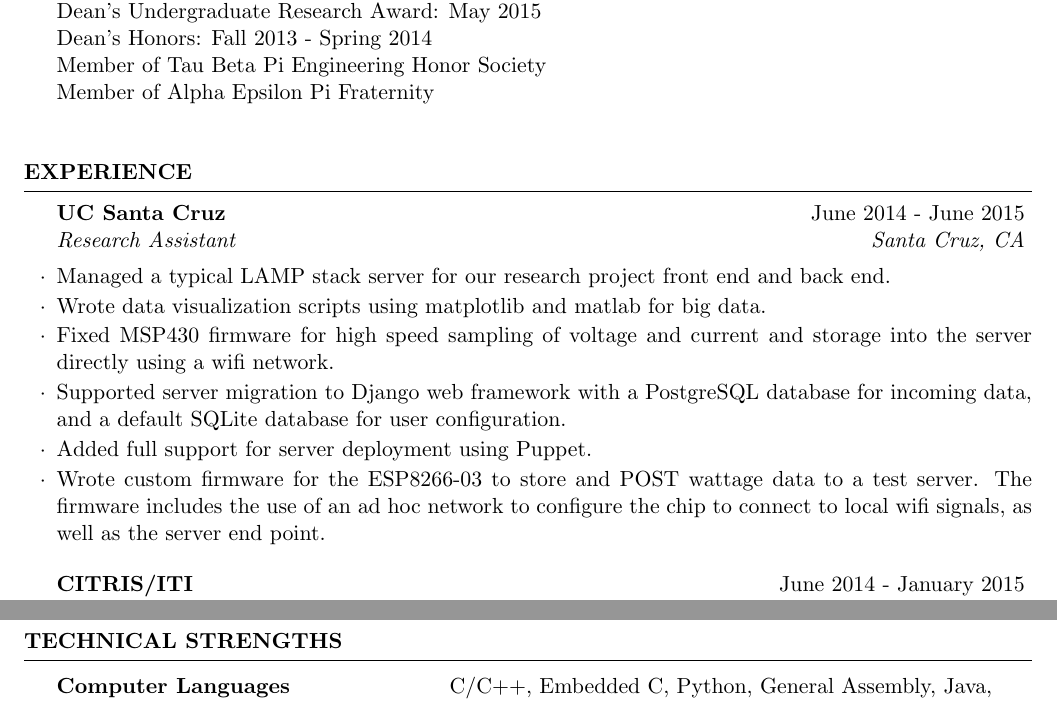
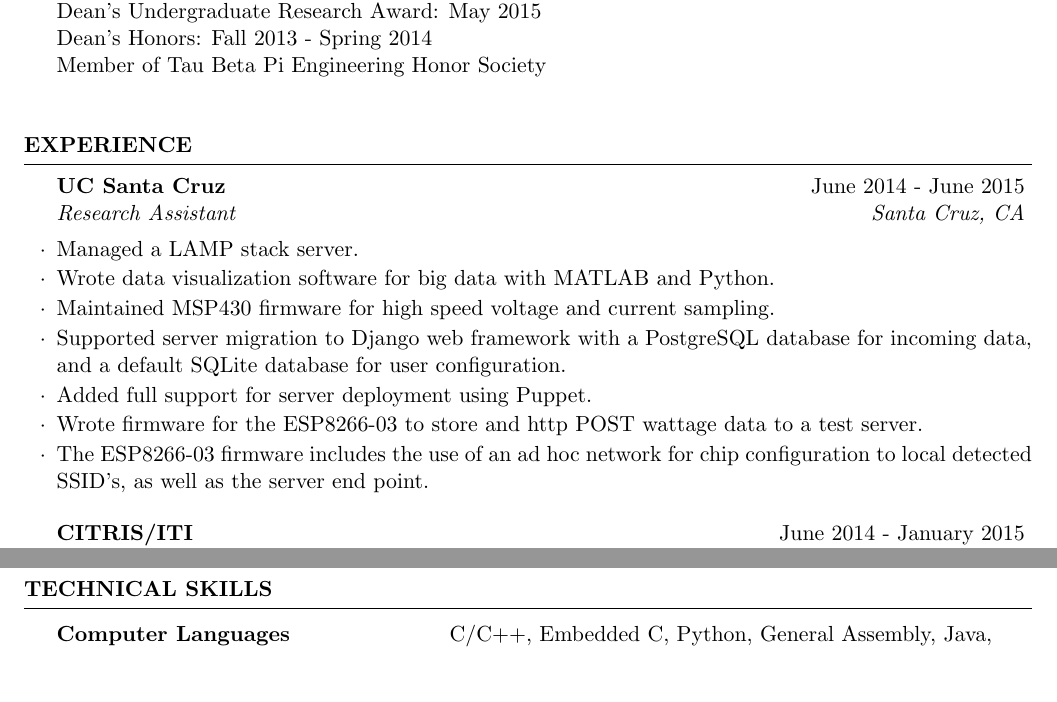
Before and after one commit to hcrute/hcrute-resume, a LaTeX CV (hcrute_resume.tex): two parts of pages 1 and 2 of 2, joined at a grey line, cut so that both start at the same text, the shorter picture padded with empty space. Compiled offline with pdfLaTeX.

Commit message:
added semantics changing

```diff
--- a/hcrute_resume.tex
+++ b/hcrute_resume.tex
@@ -47,7 +47,6 @@ Minor in Computer Science \\
 Dean's Undergraduate Research Award: May 2015 \\
 Dean's Honors: Fall 2013 - Spring 2014 \\
 Member of Tau Beta Pi Engineering Honor Society \\
-Member of Alpha Epsilon Pi Fraternity \\
 
 \end{rSection}
 
@@ -58,12 +57,13 @@ Member of Alpha Epsilon Pi Fraternity \\
 \begin{rSection}{Experience}
 
 \begin{rSubsection}{UC Santa Cruz}{June 2014 - June 2015}{Research Assistant}{Santa Cruz, CA}
-\item Managed a typical LAMP stack server for our research project front end and back end.
-\item Wrote data visualization scripts using matplotlib and matlab for big data.
-\item Fixed MSP430 firmware for high speed sampling of voltage and current and storage into the server directly using a wifi network.
+\item Managed a LAMP stack server.
+\item Wrote data visualization software for big data with MATLAB and Python.
+\item Maintained MSP430 firmware for high speed voltage and current sampling.
 \item Supported server migration to Django web framework with a PostgreSQL database for incoming data, and a default SQLite database for user configuration.
 \item Added full support for server deployment using Puppet.
-\item Wrote custom firmware for the ESP8266-03 to store and POST wattage data to a test server. The firmware includes the use of an ad hoc network to configure the chip to connect to local wifi signals, as well as the server end point.
+\item Wrote firmware for the ESP8266-03 to store and http POST wattage data to a test server.
+\item The ESP8266-03 firmware includes the use of an ad hoc network for chip configuration to local detected SSID's, as well as the server end point.
 \end{rSubsection}
 
 %------------------------------------------------
@@ -90,7 +90,7 @@ Member of Alpha Epsilon Pi Fraternity \\
 %	TECHNICAL STRENGTHS SECTION
 %----------------------------------------------------------------------------------------
 
-\begin{rSection}{Technical Strengths}
+\begin{rSection}{Technical Skills}
 
 \begin{tabular}{ @{} >{\bfseries}l @{\hspace{6ex}} l }
 Computer Languages & C/C++, Embedded C, Python, General Assembly, Java, \\
```
Also changed, not shown: hcrute_resume.pdf.
